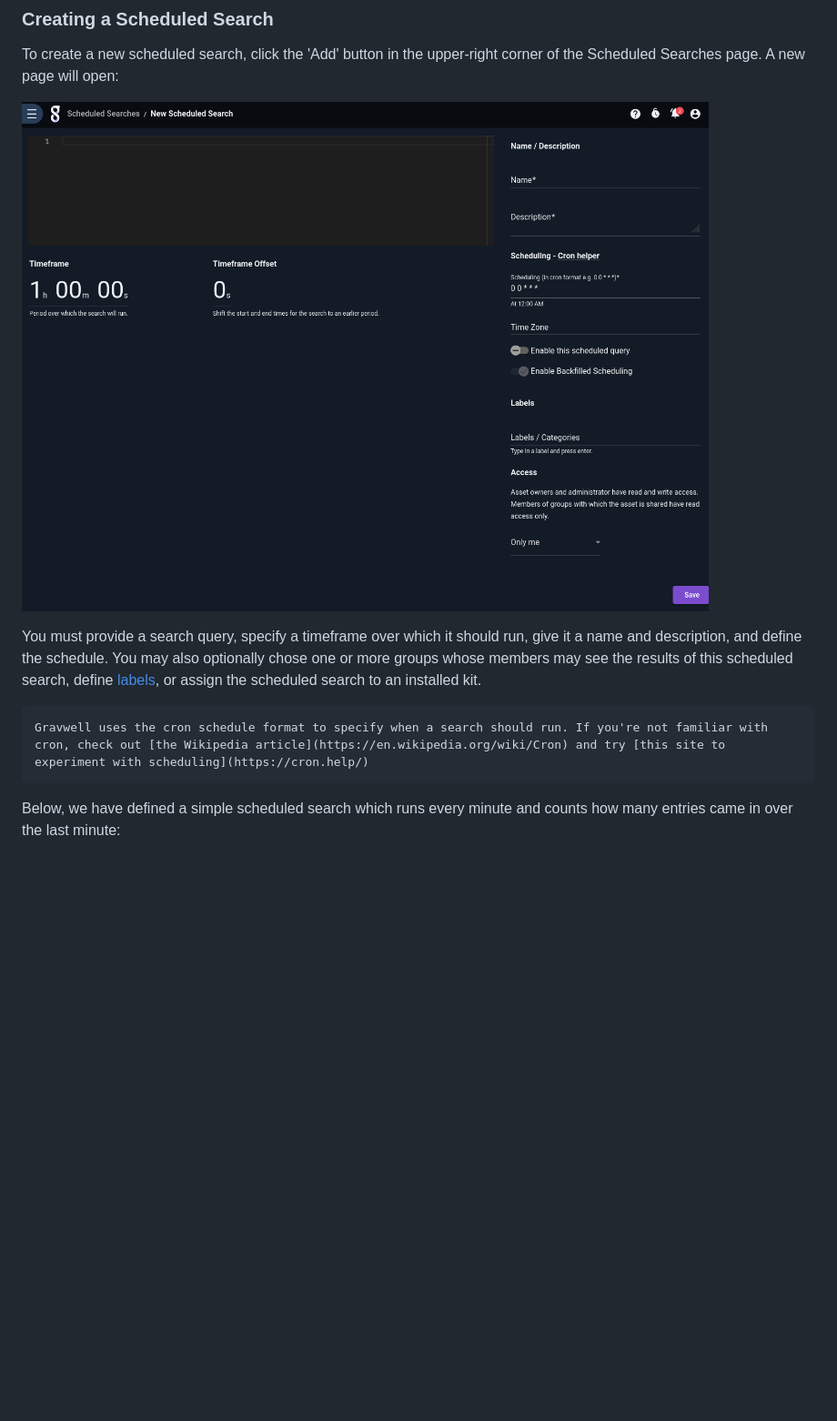
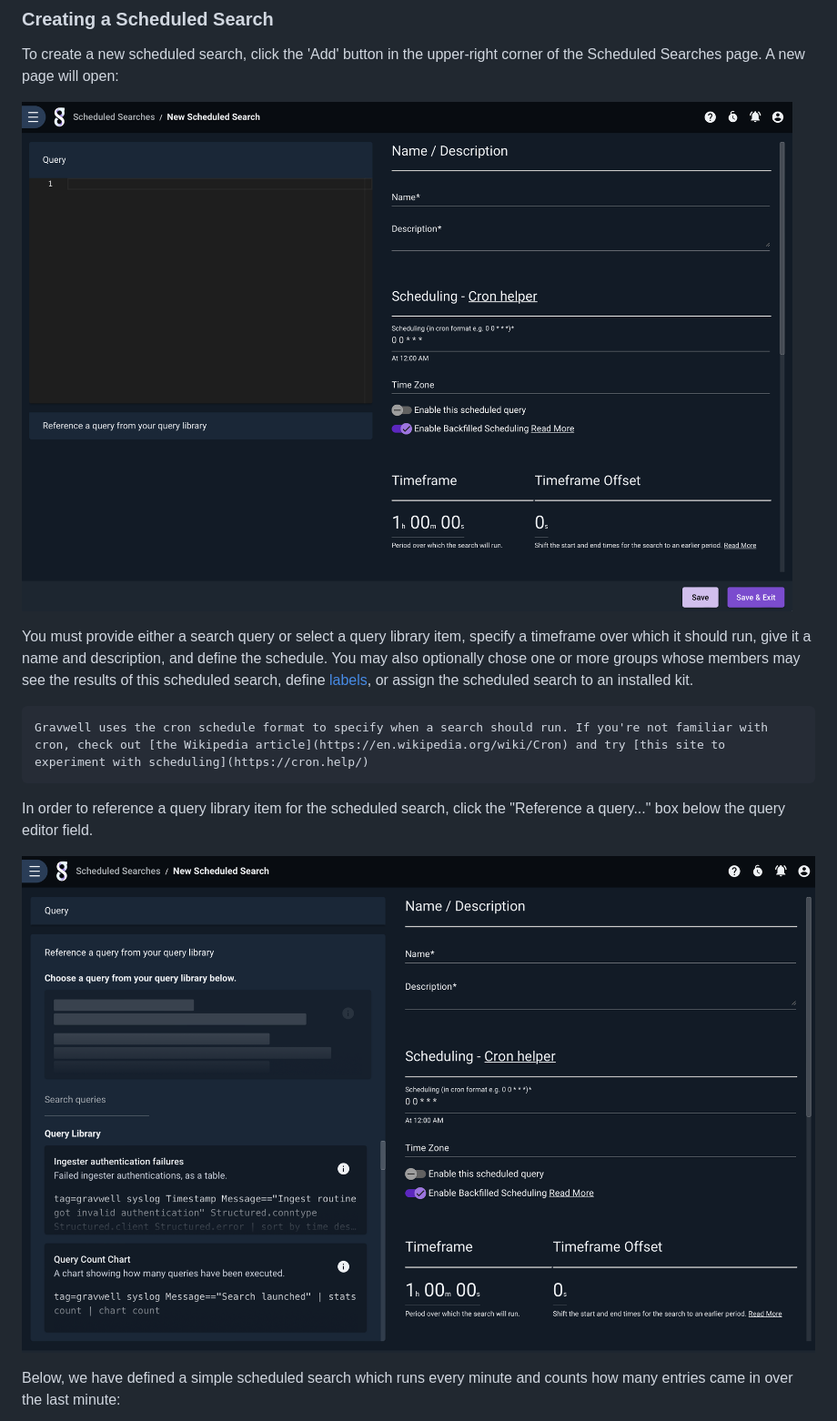
Before and after one commit to gravwell/wiki, a Markdown page: scripting/scheduledsearch.md, the part around the change. Shown at 91% size. Drawn GitHub-style; pictures changed too: scripting/newsched.png, scripting/reference.png (added); blank space fills up the shorter version.

Commit message:
update language and images on scheduled searches for query library referencing

````diff
--- a/scripting/scheduledsearch.md
+++ b/scripting/scheduledsearch.md
@@ -22,11 +22,15 @@ To create a new scheduled search, click the 'Add' button in the upper-right corn
 
 ![](newsched.png)
 
-You must provide a search query, specify a timeframe over which it should run, give it a name and description, and define the schedule. You may also optionally chose one or more groups whose members may see the results of this scheduled search, define [labels](/gui/labels/labels), or assign the scheduled search to an installed kit.
+You must provide either a search query or select a query library item, specify a timeframe over which it should run, give it a name and description, and define the schedule. You may also optionally chose one or more groups whose members may see the results of this scheduled search, define [labels](/gui/labels/labels), or assign the scheduled search to an installed kit.
 
 ```{note}
 Gravwell uses the cron schedule format to specify when a search should run. If you're not familiar with cron, check out [the Wikipedia article](https://en.wikipedia.org/wiki/Cron) and try [this site to experiment with scheduling](https://cron.help/)
 ```
+
+In order to reference a query library item for the scheduled search, click the "Reference a query..." box below the query editor field.
+
+![](reference.png)
 
 Below, we have defined a simple scheduled search which runs every minute and counts how many entries came in over the last minute:
 
````
